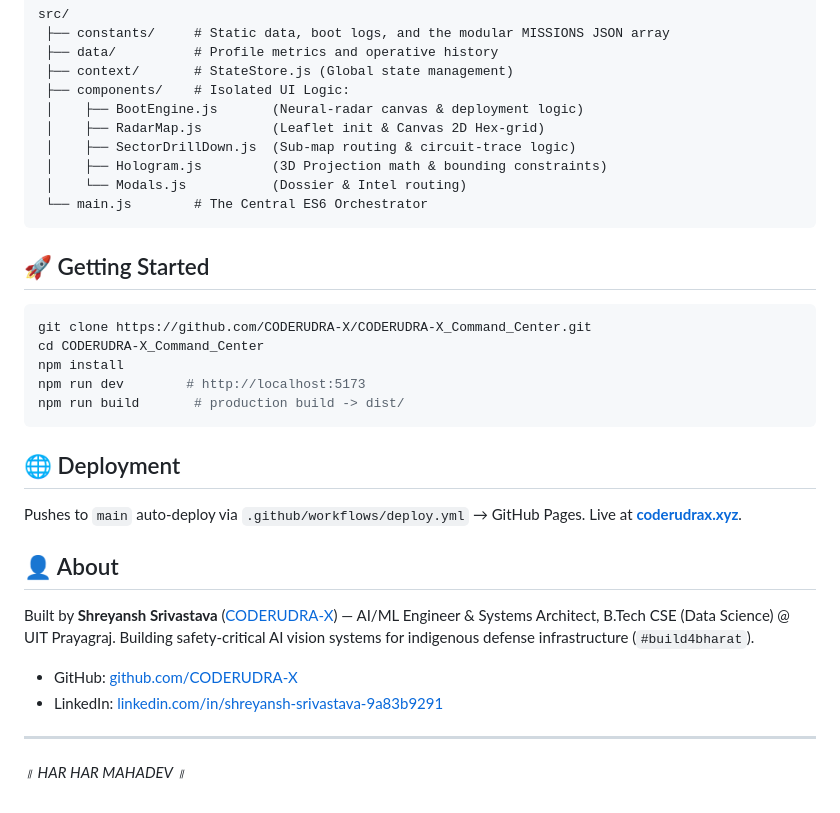
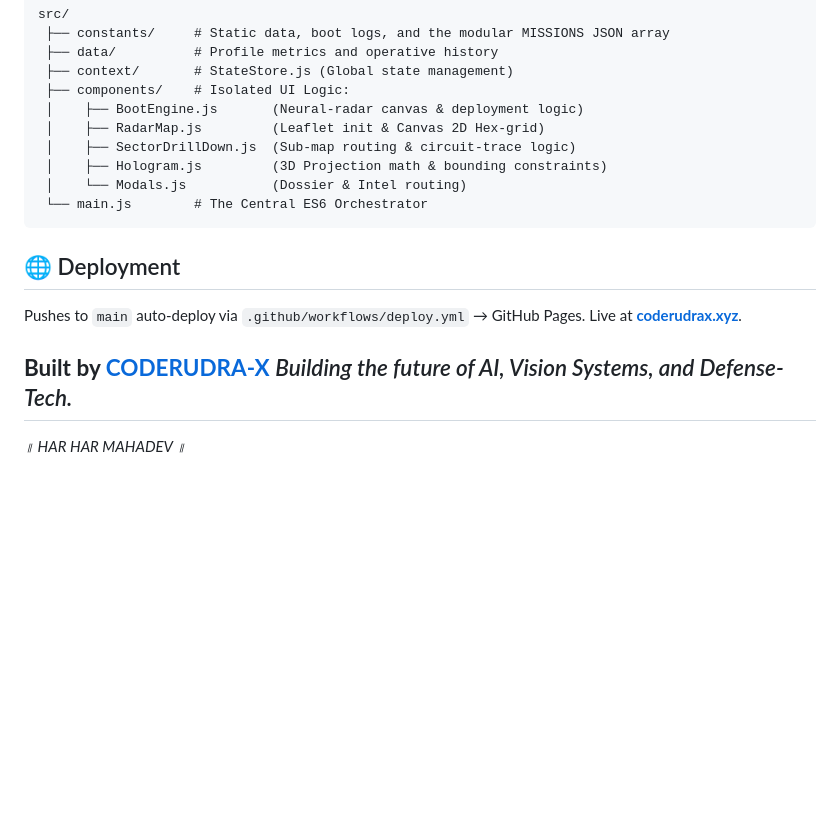
Before and after one commit to CODERUDRA-X/CODERUDRA-X_Command_Center, a Markdown page: README.md, the part around one of its changes. Rendered like a GitHub page; blank space fills up the shorter version.

````diff
--- a/README.md
+++ b/README.md
@@ -85,16 +85,6 @@ src/
  └── main.js        # The Central ES6 Orchestrator
 ```
 
-## 🚀 Getting Started
-
-```bash
-git clone https://github.com/CODERUDRA-X/CODERUDRA-X_Command_Center.git
-cd CODERUDRA-X_Command_Center
-npm install
-npm run dev        # http://localhost:5173
-npm run build       # production build -> dist/
-```
-
 ## 🌐 Deployment
 
 Pushes to `main` auto-deploy via `.github/workflows/deploy.yml` → GitHub Pages.
@@ -102,11 +92,6 @@ Live at **[coderudrax.xyz](https://coderudrax.xyz)**.
 
-## 👤 About
-
-Built by **Shreyansh Srivastava** ([CODERUDRA-X](https://github.com/CODERUDRA-X)) — AI/ML Engineer & Systems Architect, B.Tech CSE (Data Science) @ UIT Prayagraj. Building safety-critical AI vision systems for indigenous defense infrastructure (`#build4bharat`).
-
-- GitHub: [github.com/CODERUDRA-X](https://github.com/CODERUDRA-X)
-- LinkedIn: [linkedin.com/in/shreyansh-srivastava-9a83b9291](https://linkedin.com/in/shreyansh-srivastava-9a83b9291)
-
+**Built by [CODERUDRA-X](https://github.com/CODERUDRA-X)**
+*Building the future of AI, Vision Systems, and Defense-Tech.*
 ---
 
 *॥ HAR HAR MAHADEV ॥*
````
Also changed, not shown: other parts of README.md (+2 -2 lines).
